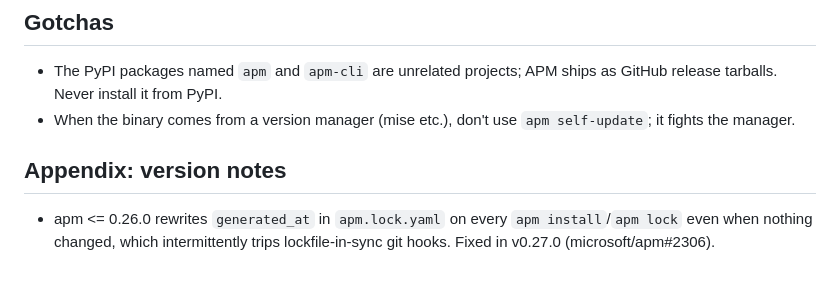
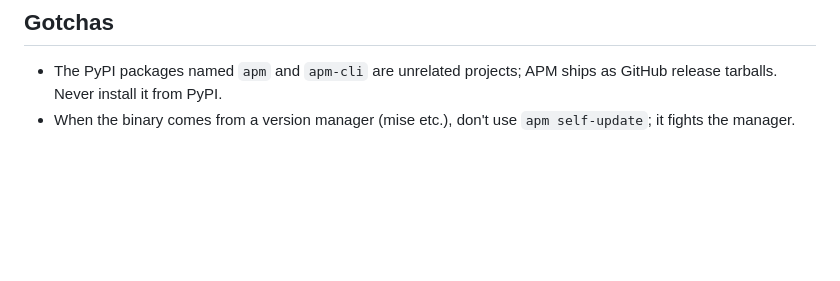
Before and after one commit to garyj/dotagents, a Markdown page: skills/apm-skills/SKILL.md, the part around the change. Rendered like a GitHub page; blank space fills up the shorter version.

Commit message:
update: update apm lock & skill + prek skill update

```diff
--- a/skills/apm-skills/SKILL.md
+++ b/skills/apm-skills/SKILL.md
@@ -77,8 +77,3 @@ manifest, deploying to each harness's own config layout.
 - The PyPI packages named `apm` and `apm-cli` are unrelated projects; APM ships as GitHub release tarballs. Never
   install it from PyPI.
 - When the binary comes from a version manager (mise etc.), don't use `apm self-update`; it fights the manager.
-
-## Appendix: version notes
-
-- apm <= 0.26.0 rewrites `generated_at` in `apm.lock.yaml` on every `apm install`/`apm lock` even when nothing
-  changed, which intermittently trips lockfile-in-sync git hooks. Fixed in v0.27.0 (microsoft/apm#2306).
```
